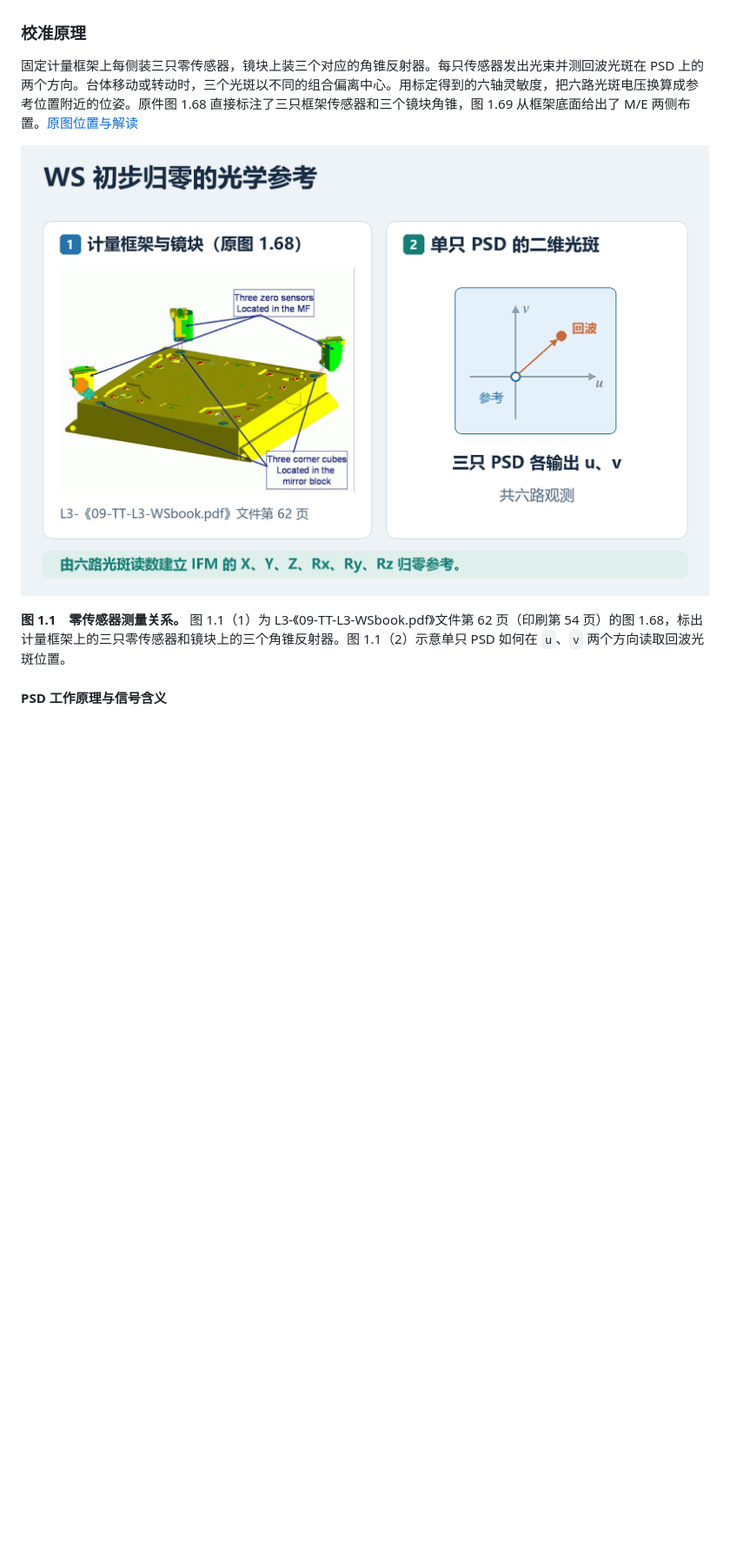
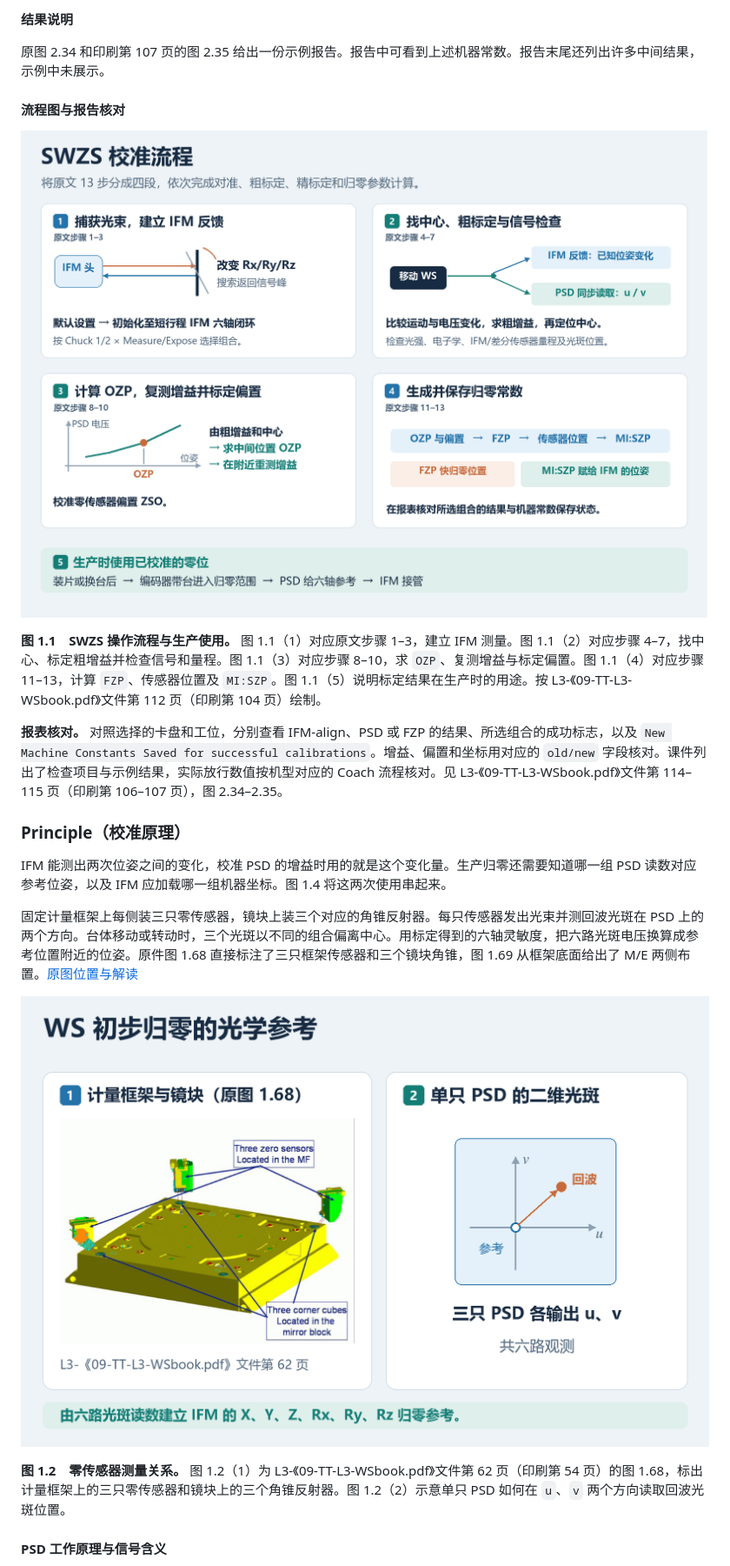
Before and after one commit to OpticsPan/ME2, a Markdown page: outputs/reports/MEtrology.md, the part around one of its changes. Shown at 87% size. Drawn GitHub-style; pictures changed too: outputs/images/SWZS归零校准流程_v4.png (added); blank space fills up the shorter version.

```diff
--- a/outputs/reports/MEtrology.md
+++ b/outputs/reports/MEtrology.md
@@ -63,7 +136,23 @@ Level 3 培训资料将零传感器校准编号写为 **SWZS（Calibrate Zero Se
+**结果说明**
+
+原图 2.34 和印刷第 107 页的图 2.35 给出一份示例报告。报告中可看到上述机器常数。报告末尾还列出许多中间结果，示例中未展示。
+
+<a name="swzs-procedure-diagram"></a>
+
+#### 流程图与报告核对
+
+![图 1.1，按原文 13 步分段的 SWZS 校准流程](../images/SWZS归零校准流程_v4.png)
+
+**图 1.1　SWZS 操作流程与生产使用。** 图 1.1（1）对应原文步骤 1–3，建立 IFM 测量。图 1.1（2）对应步骤 4–7，找中心、标定粗增益并检查信号和量程。图 1.1（3）对应步骤 8–10，求 `OZP`、复测增益与标定偏置。图 1.1（4）对应步骤 11–13，计算 `FZP`、传感器位置及 `MI:SZP`。图 1.1（5）说明标定结果在生产时的用途。按 L3-《09-TT-L3-WSbook.pdf》文件第 112 页（印刷第 104 页）绘制。
+
+**报表核对。** 对照选择的卡盘和工位，分别查看 IFM-align、PSD 或 FZP 的结果、所选组合的成功标志，以及 `New Machine Constants Saved for successful calibrations`。增益、偏置和坐标用对应的 `old/new` 字段核对。课件列出了检查项目与示例结果，实际放行数值按机型对应的 Coach 流程核对。见 L3-《09-TT-L3-WSbook.pdf》文件第 114–115 页（印刷第 106–107 页），图 2.34–2.35。
+
 <a name="szws-principle"></a>
 <a name="swzs-principle"></a>
 
-### 校准原理
+### Principle（校准原理）
+
+IFM 能测出两次位姿之间的变化，校准 PSD 的增益时用的就是这个变化量。生产归零还需要知道哪一组 PSD 读数对应参考位姿，以及 IFM 应加载哪一组机器坐标。图 1.4 将这两次使用串起来。
 
 固定计量框架上每侧装三只零传感器，镜块上装三个对应的角锥反射器。每只传感器发出光束并测回波光斑在 PSD 上的两个方向。台体移动或转动时，三个光斑以不同的组合偏离中心。用标定得到的六轴灵敏度，把六路光斑电压换算成参考位置附近的位姿。原件图 1.68 直接标注了三只框架传感器和三个镜块角锥，图 1.69 从框架底面给出了 M/E 两侧布置。[原图位置与解读](#swzs-source-figures)
 
@@ -73,5 +162,5 @@ Level 3 培训资料将零传感器校准编号写为 **SWZS（Calibrate Zero Se
 
-**图 1.1　零传感器测量关系。** 图 1.1（1）为 L3-《09-TT-L3-WSbook.pdf》文件第 62 页（印刷第 54 页）的图 1.68，标出计量框架上的三只零传感器和镜块上的三个角锥反射器。图 1.1（2）示意单只 PSD 如何在 `u`、`v` 两个方向读取回波光斑位置。
+**图 1.2　零传感器测量关系。** 图 1.2（1）为 L3-《09-TT-L3-WSbook.pdf》文件第 62 页（印刷第 54 页）的图 1.68，标出计量框架上的三只零传感器和镜块上的三个角锥反射器。图 1.2（2）示意单只 PSD 如何在 `u`、`v` 两个方向读取回波光斑位置。
 
 <a name="swzs-psd-readout"></a>
 
```
Also changed, not shown: other parts of outputs/reports/MEtrology.md (+89 -42 lines), README.md (+1 -0 lines), changes/2026-11-21-swzs-purpose-how-principle_v1.md (added, +5 -0 lines), outputs/README.md (+2 -2 lines), outputs/reports/SWZS资料汇整_v1.md (added, +89 -0 lines).
